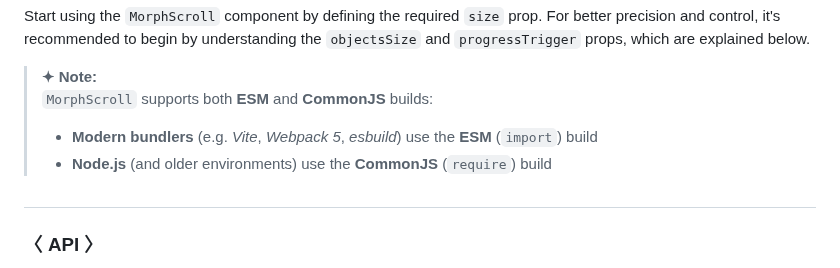
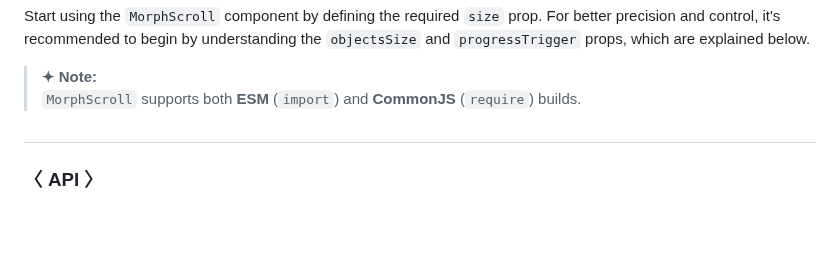
Before and after one commit to voodoofugu/morphing-scroll, a Markdown page: README.md, the part around the change. GitHub-like rendering; blank space fills up the shorter version.

```diff
--- a/README.md
+++ b/README.md
@@ -48,10 +48,7 @@ import Morph from "morphing-scroll";
 Start using the `MorphScroll` component by defining the required `size` prop. For better precision and control, it's recommended to begin by understanding the `objectsSize` and `progressTrigger` props, which are explained below.
 
 > **✦ Note:**
-> `MorphScroll` supports both **ESM** and **CommonJS** builds:
->
-> - **Modern bundlers** (e.g. _Vite_, _Webpack 5_, _esbuild_) use the **ESM** (`import`) build
-> - **Node.js** (and older environments) use the **CommonJS** (`require`) build
+> `MorphScroll` supports both **ESM** (`import`) and **CommonJS** (`require`) builds.
 
 <h2></h2>
 
```
Also changed, not shown: src/assets/morphing-scroll-logo.png, 4 other files.
